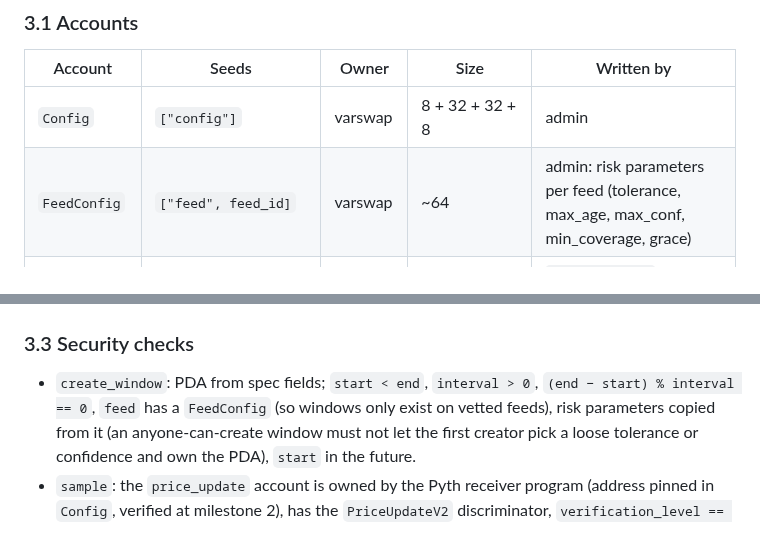
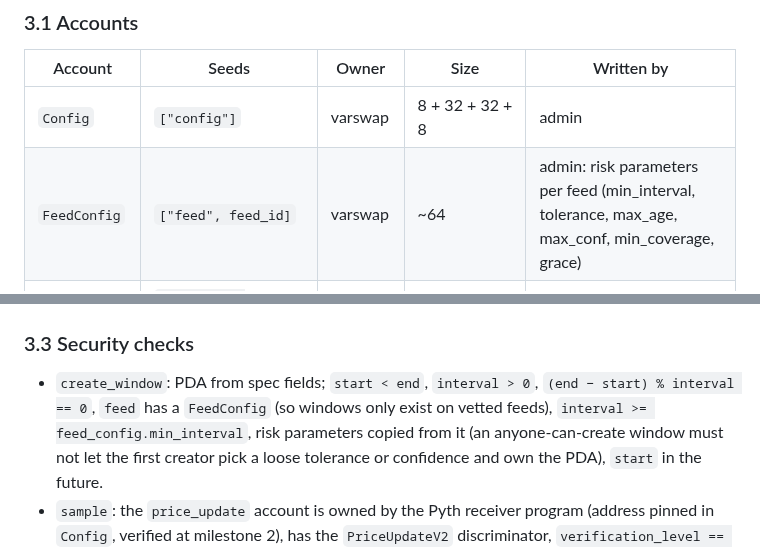
Before and after one commit to joaquinbejar/varswap, a Markdown page: docs/PLAN.md, 2 parts joined by grey strips. Rendered like a GitHub page.

Commit message:
docs: address follow-up plan review nits

```diff
--- a/docs/PLAN.md
+++ b/docs/PLAN.md
@@ -109,7 +109,7 @@ pub enum VarswapError {
 | Account | Seeds | Owner | Size | Written by |
 | --- | --- | --- | --- | --- |
 | `Config` | `["config"]` | varswap | 8 + 32 + 32 + 8 | admin |
-| `FeedConfig` | `["feed", feed_id]` | varswap | ~64 | admin: risk parameters per feed (tolerance, max_age, max_conf, min_coverage, grace) |
+| `FeedConfig` | `["feed", feed_id]` | varswap | ~64 | admin: risk parameters per feed (min_interval, tolerance, max_age, max_conf, min_coverage, grace) |
 | `Window` | `["window", feed_id, start_le, end_le, interval_le]` | varswap | ~200, computed in M3 | `create_window` (anyone), `sample` (anyone), `finalize` (anyone) |
 | `Swap` | `["swap", window, long, short, swap_index_le]` | varswap | 8 + 32×3 + 8×4 + 1 + 8×2 + 2 = ~162 | `open_swap`, `settle_swap`, `claim_*` (payouts and claimed flags, +18 bytes) |
 | Collateral vault | ATA of the `Swap` PDA for USDC | SPL Token | 165 | token CPIs only |
@@ -147,7 +147,8 @@ settlement; it is listed as an open question for UI use.
 ### 3.3 Security checks
 
 - `create_window`: PDA from spec fields; `start < end`, `interval > 0`, `(end − start) %
-  interval == 0`, `feed` has a `FeedConfig` (so windows only exist on vetted feeds), risk
+  interval == 0`, `feed` has a `FeedConfig` (so windows only exist on vetted feeds),
+  `interval >= feed_config.min_interval`, risk
   parameters copied from it (an anyone-can-create window must not let the first creator pick
   a loose tolerance or confidence and own the PDA), `start` in the future.
 - `sample`: the `price_update` account is owned by the Pyth receiver program (address pinned
```
